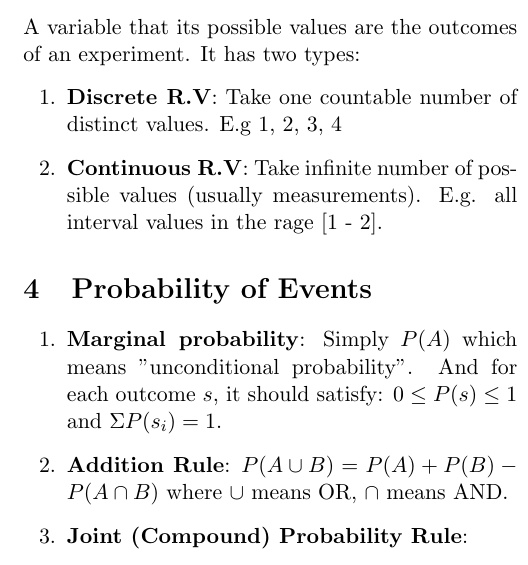
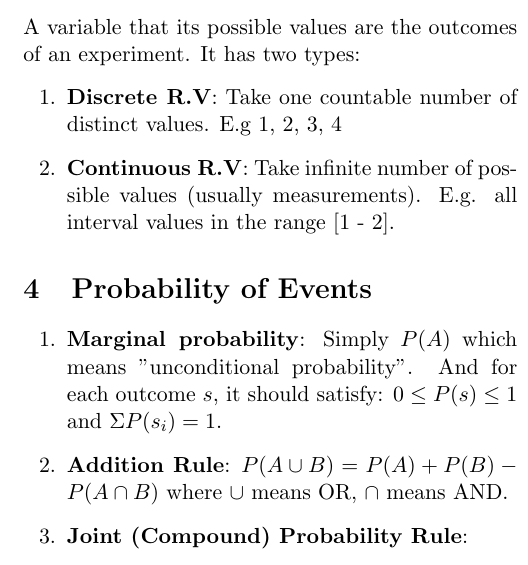
Before and after one commit to John-Almardeny/Statistics_Cheatsheets, a LaTeX document (Probability_Cheatsheet/Probability_Cheatsheet.tex): part of one column of page 2 of 4, cut so that both start at the same text. Compiled offline with pdfLaTeX.

Commit message:
Update Probability_Cheatsheet.tex

```diff
--- a/Probability_Cheatsheet/Probability_Cheatsheet.tex
+++ b/Probability_Cheatsheet/Probability_Cheatsheet.tex
@@ -27,7 +27,7 @@ Probability provides measures for reasoning the likelihood that an event will oc
 A variable that its possible values are the outcomes of an experiment. It has two types:
 \begin{enumerate}
 \item \textbf{Discrete R.V}: Take one countable number of distinct values. E.g 1, 2, 3, 4
-\item \textbf{Continuous R.V}: Take infinite number of possible values (usually measurements). E.g. all interval values in the rage [1 - 2].
+\item \textbf{Continuous R.V}: Take infinite number of possible values (usually measurements). E.g. all interval values in the range [1 - 2].
 \end{enumerate}
 
 \section{Probability of Events}
```
